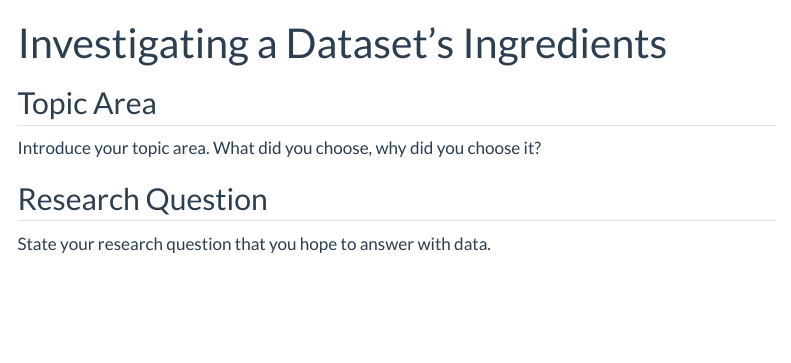
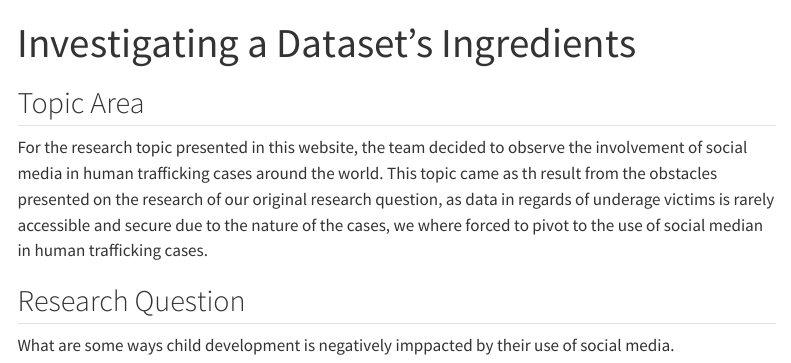
Before and after one commit to DATA385-f26/social-media-kids, a Quarto document (index.qmd): the page in a window 1100 px wide, from its top. Rendered offline with R 4.5, knitr and Pandoc in place of Quarto, with nearby package versions; menus at the side of the page are left out.

Commit message:
comitting

```diff
--- a/_quarto.yml
+++ b/_quarto.yml
@@ -22,12 +22,12 @@ website:
         - text: "Hector A.A"
           href: HectorA.A.qmd
       - text: "Comparative Analysis"
-        href: comparison.qmd
+        href: analysis.qmd
 
 format:
   html:
     theme:
-      light: flatly
+      light: litera
       dark: darkly
     toc: true
 
--- a/index.qmd
+++ b/index.qmd
@@ -4,8 +4,11 @@ title: "Investigating a Dataset's Ingredients"
 
 ## Topic Area
 
-Introduce your topic area. What did you choose, why did you choose it?
+For the research topic presented in this website, the team decided to observe the involvement of social media in human trafficking cases around the world.
+This topic came as th result from the obstacles presented on the research of our original research question, as data in regards of underage victims is rarely accessible and secure due to the nature of the cases, we where forced to pivot to the use of social median in human trafficking cases.
+
 
 ## Research Question
 
-State your research question that you hope to answer with data.
+
+What are some ways child development is negatively imppacted by their use of social media.
```
Also changed, not shown: docs/search.json, 3 other files.
